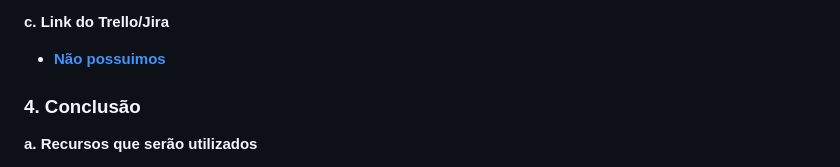
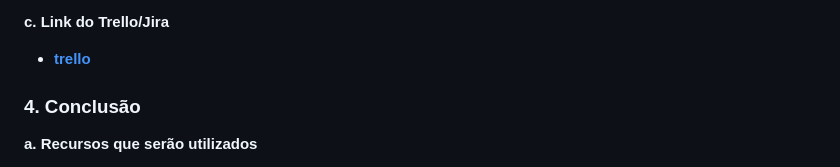
Before and after one commit to NiccoCoder/oportunIF_IFPR, a Markdown page: README.md, the part around the change. Drawn GitHub-style.

```diff
--- a/README.md
+++ b/README.md
@@ -104,7 +104,7 @@ c. Link da Prototipação
 
 **c. Link do Trello/Jira**
 
-- **[Não possuimos](https://trello.com/invite/b/66bc9ceb48fe3d16883c9552/ATTI1482c13ad6fef680a2307db589f25bcf17FF737C/opurtunif)**
+- **[trello](https://trello.com/invite/b/66bc9ceb48fe3d16883c9552/ATTI1482c13ad6fef680a2307db589f25bcf17FF737C/opurtunif)**
 
 ### 4. Conclusão
 
```
